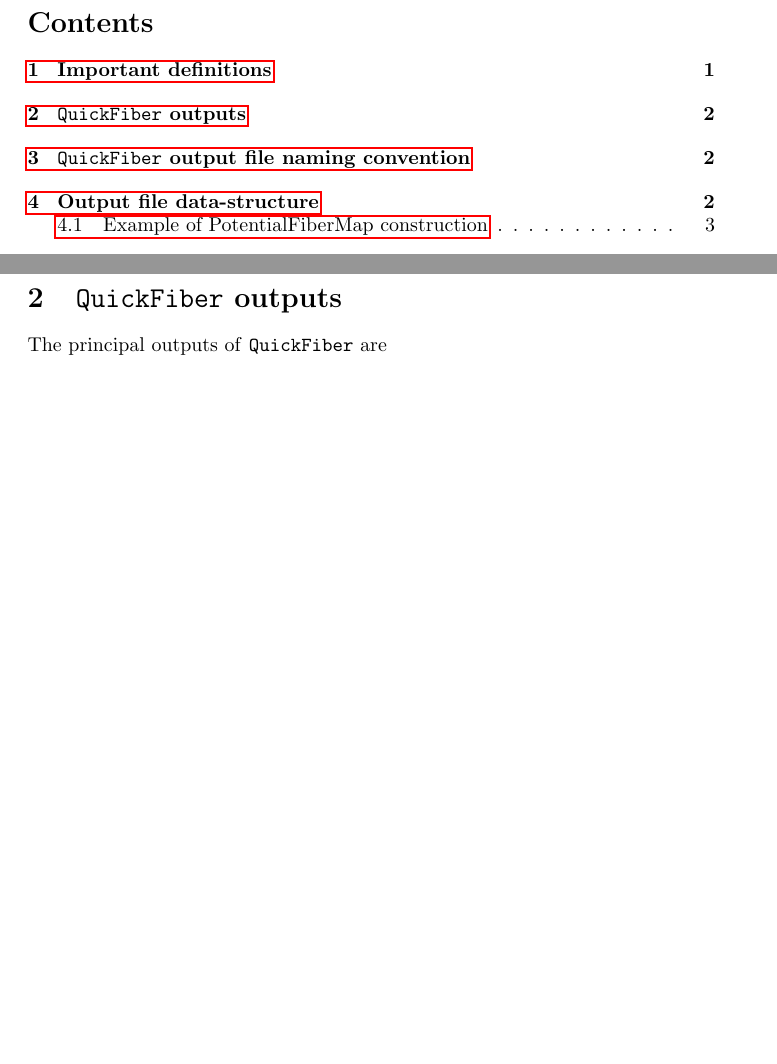
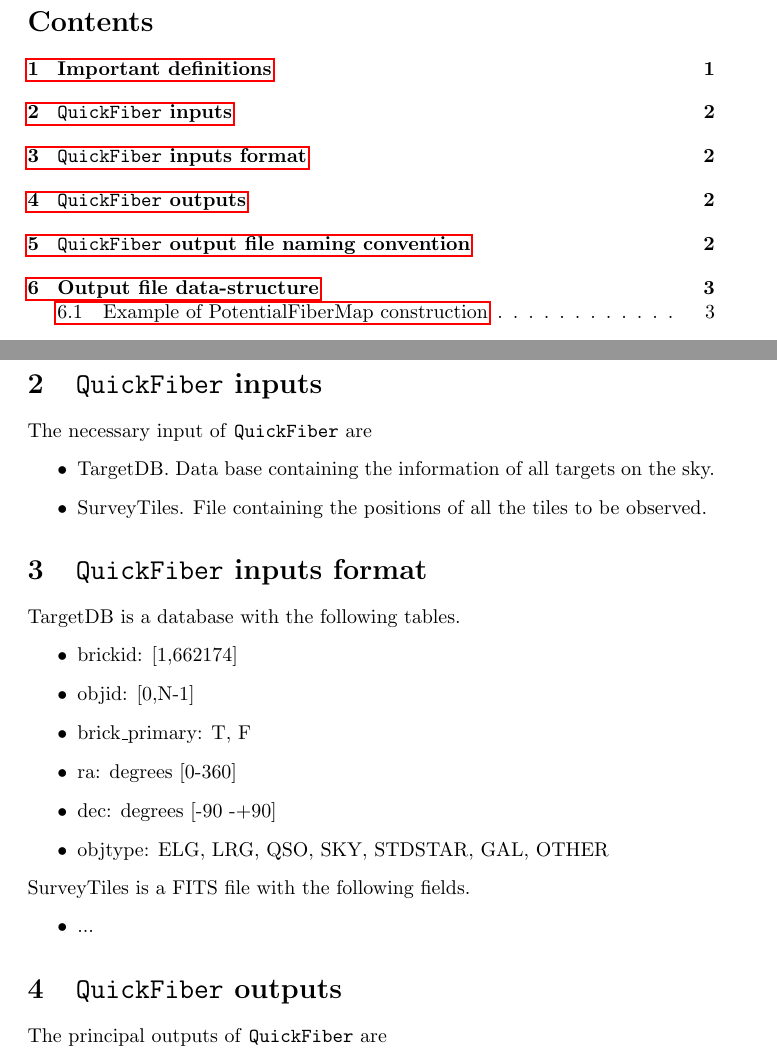
Before and after one commit to forero/SandboxDESI, a LaTeX document (docs/fiber_format.tex): two parts of pages 1 and 2 of 3, joined at a grey line, cut so that both start at the same text, the shorter picture padded with empty space. Compiled offline with pdfLaTeX.

Commit message:
including input formats

```diff
--- a/docs/fiber_format.tex
+++ b/docs/fiber_format.tex
@@ -31,6 +31,35 @@ multiple times with different exposures. If even one target changes
 or any target: fiber mapping changes it becomes a new pointing. A
 slightly different positioner location of the same targets on the
 same fibers is the same pointing.
+
+\section{\code\ inputs}
+The necessary input of \code\ are
+\begin{itemize}
+\item TargetDB. Data base containing the information of all targets on the sky.
+\item SurveyTiles. File containing the positions of all the tiles to be observed.
+\end{itemize}
+
+
+
+\section{\code\ inputs format}
+
+
+TargetDB is a database with the following tables.
+\begin{itemize}
+\item brickid: [1,662174]
+\item objid: [0,N-1]
+\item brick\_primary: T, F
+\item ra: degrees [0-360]
+\item dec: degrees [-90 -+90]
+\item objtype: ELG, LRG, QSO, SKY, STDSTAR, GAL, OTHER
+\end{itemize}
+
+\noindent
+SurveyTiles is a FITS file with the following fields.
+\begin{itemize}
+\item ...
+\end{itemize}
+
 
 \section{\code\ outputs}
 
```
Also changed, not shown: docs/fiber_format.pdf.
